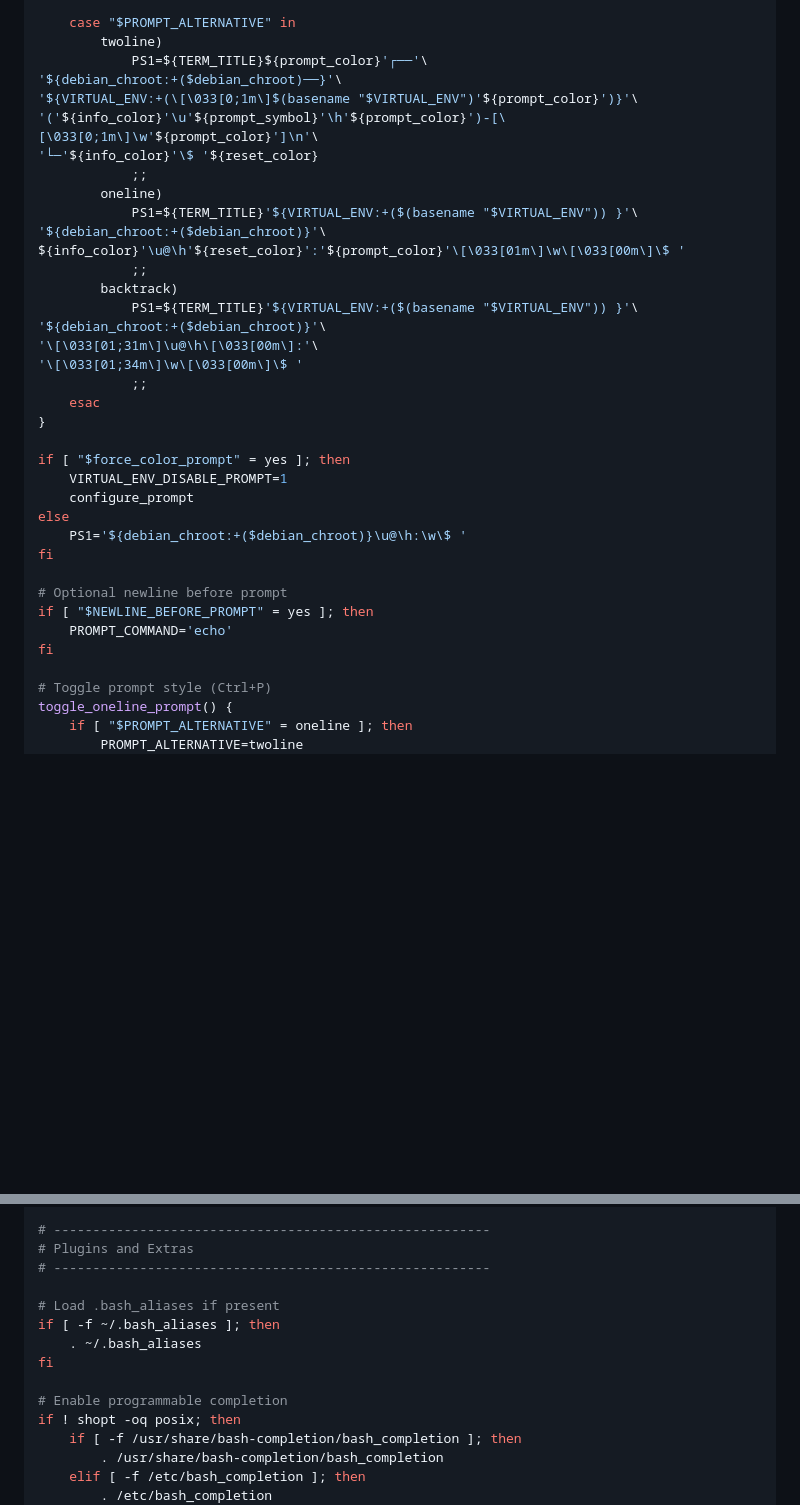
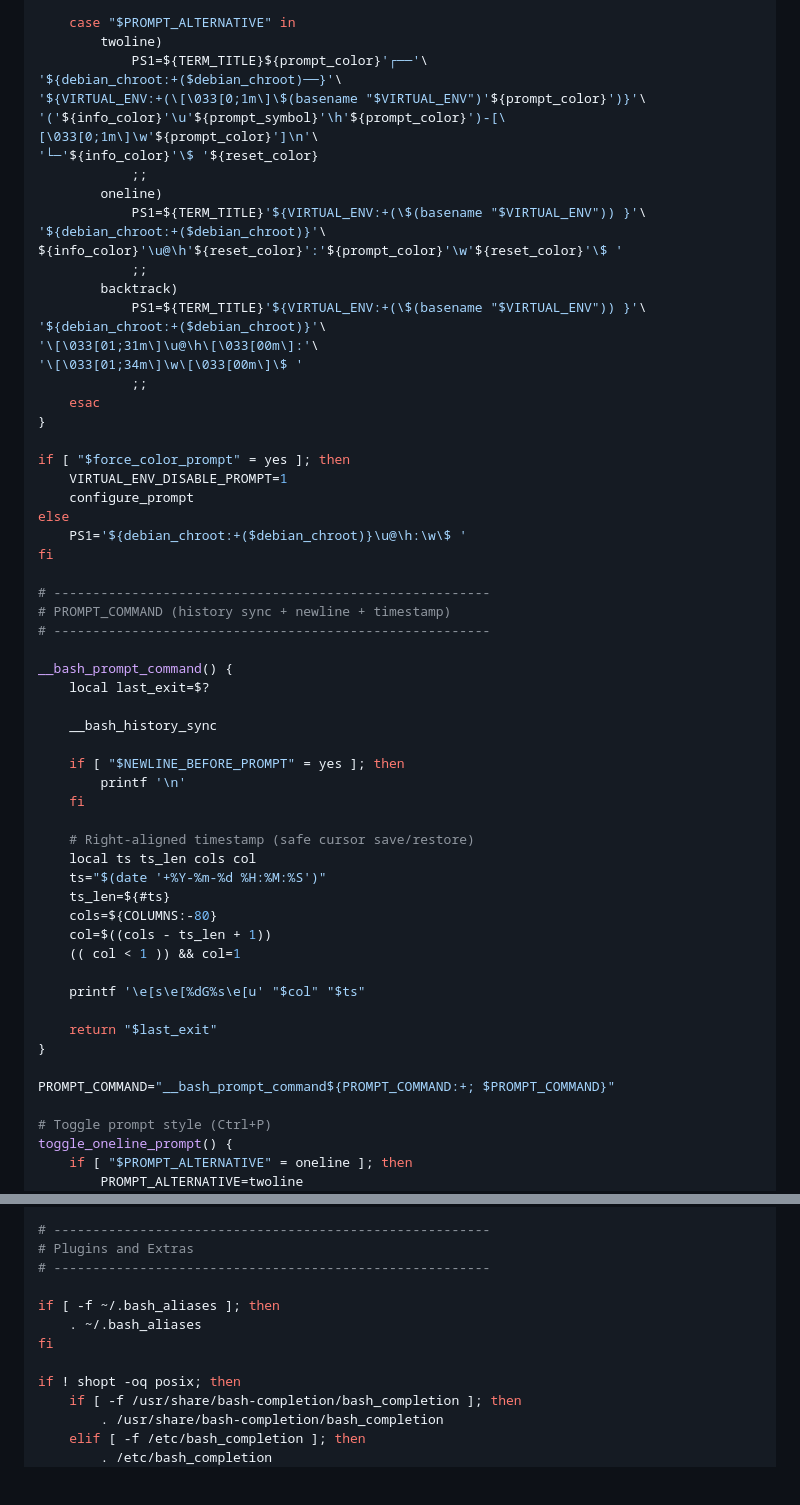
Before and after one commit to RyanEric007/EverydayConfigs, a Markdown page: Debian/Ubuntu.md, 2 parts joined by grey strips. GitHub-like rendering; blank space fills up the shorter version.

Commit message:
fixed history and added timestamp to prompt

```diff
--- a/Debian/Ubuntu.md
+++ b/Debian/Ubuntu.md
@@ -90,17 +88,17 @@ configure_prompt() {
         twoline)
             PS1=${TERM_TITLE}${prompt_color}'┌──'\
 '${debian_chroot:+($debian_chroot)──}'\
-'${VIRTUAL_ENV:+(\[\033[0;1m\]$(basename "$VIRTUAL_ENV")'${prompt_color}')}'\
+'${VIRTUAL_ENV:+(\[\033[0;1m\]\$(basename "$VIRTUAL_ENV")'${prompt_color}')}'\
 '('${info_color}'\u'${prompt_symbol}'\h'${prompt_color}')-[\[\033[0;1m\]\w'${prompt_color}']\n'\
 '└─'${info_color}'\$ '${reset_color}
             ;;
         oneline)
-            PS1=${TERM_TITLE}'${VIRTUAL_ENV:+($(basename "$VIRTUAL_ENV")) }'\
+            PS1=${TERM_TITLE}'${VIRTUAL_ENV:+(\$(basename "$VIRTUAL_ENV")) }'\
 '${debian_chroot:+($debian_chroot)}'\
-${info_color}'\u@\h'${reset_color}':'${prompt_color}'\[\033[01m\]\w\[\033[00m\]\$ '
+${info_color}'\u@\h'${reset_color}':'${prompt_color}'\w'${reset_color}'\$ '
             ;;
         backtrack)
-            PS1=${TERM_TITLE}'${VIRTUAL_ENV:+($(basename "$VIRTUAL_ENV")) }'\
+            PS1=${TERM_TITLE}'${VIRTUAL_ENV:+(\$(basename "$VIRTUAL_ENV")) }'\
 '${debian_chroot:+($debian_chroot)}'\
 '\[\033[01;31m\]\u@\h\[\033[00m\]:'\
 '\[\033[01;34m\]\w\[\033[00m\]\$ '
@@ -115,10 +113,33 @@ else
     PS1='${debian_chroot:+($debian_chroot)}\u@\h:\w\$ '
 fi
 
-# Optional newline before prompt
-if [ "$NEWLINE_BEFORE_PROMPT" = yes ]; then
-    PROMPT_COMMAND='echo'
-fi
+# --------------------------------------------------------
+# PROMPT_COMMAND (history sync + newline + timestamp)
+# --------------------------------------------------------
+
+__bash_prompt_command() {
+    local last_exit=$?
+
+    __bash_history_sync
+
+    if [ "$NEWLINE_BEFORE_PROMPT" = yes ]; then
+        printf '\n'
+    fi
+
+    # Right-aligned timestamp (safe cursor save/restore)
+    local ts ts_len cols col
+    ts="$(date '+%Y-%m-%d %H:%M:%S')"
+    ts_len=${#ts}
+    cols=${COLUMNS:-80}
+    col=$((cols - ts_len + 1))
+    (( col < 1 )) && col=1
+
+    printf '\e[s\e[%dG%s\e[u' "$col" "$ts"
+
+    return "$last_exit"
+}
+
+PROMPT_COMMAND="__bash_prompt_command${PROMPT_COMMAND:+; $PROMPT_COMMAND}"
 
 # Toggle prompt style (Ctrl+P)
 toggle_oneline_prompt() {
@@ -209,12 +221,10 @@ export PAGER=less
 # Plugins and Extras
 # --------------------------------------------------------
 
-# Load .bash_aliases if present
 if [ -f ~/.bash_aliases ]; then
     . ~/.bash_aliases
 fi
 
-# Enable programmable completion
 if ! shopt -oq posix; then
     if [ -f /usr/share/bash-completion/bash_completion ]; then
         . /usr/share/bash-completion/bash_completion
```
Also changed, not shown: other parts of Debian/Ubuntu.md (+10 -21 lines).
